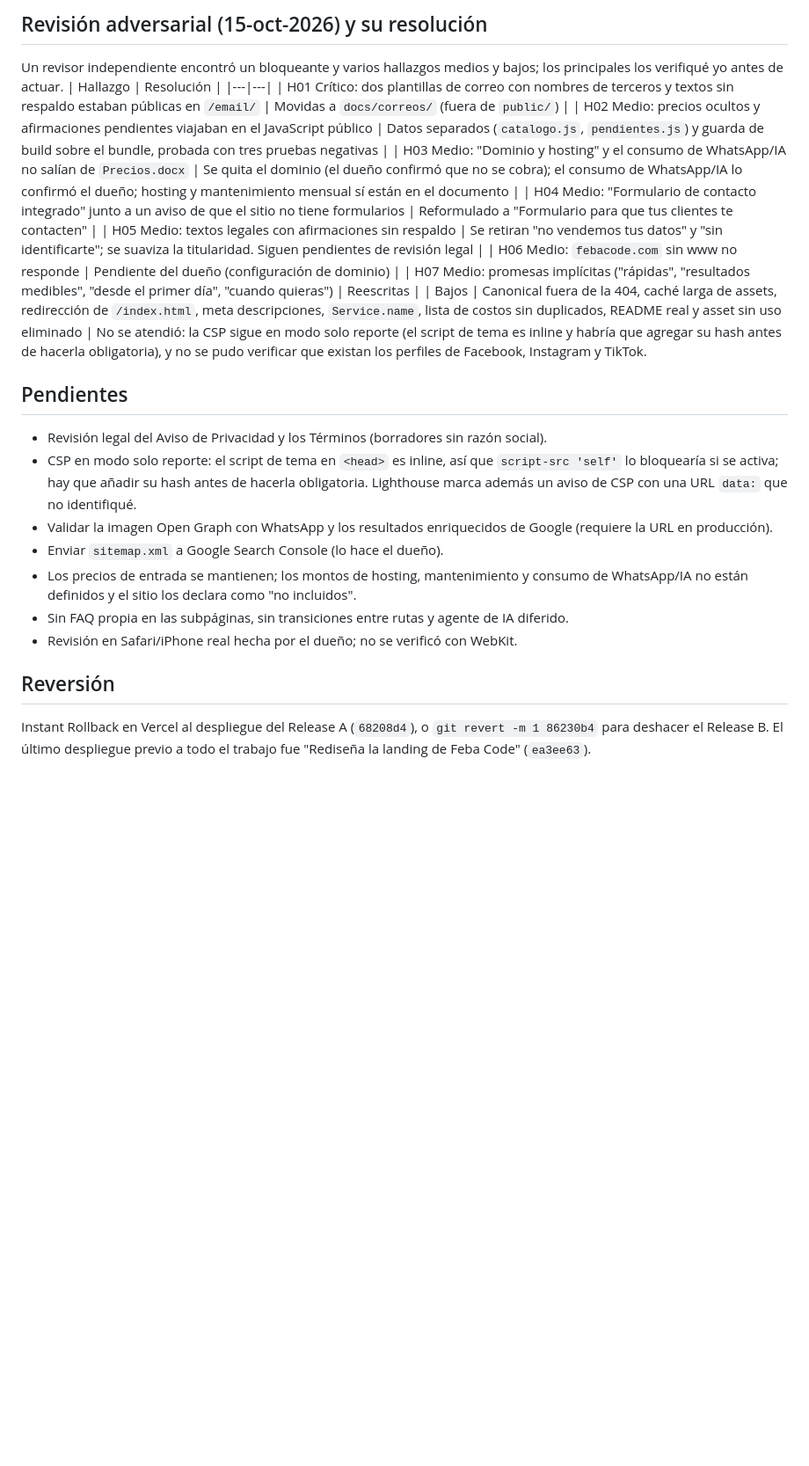
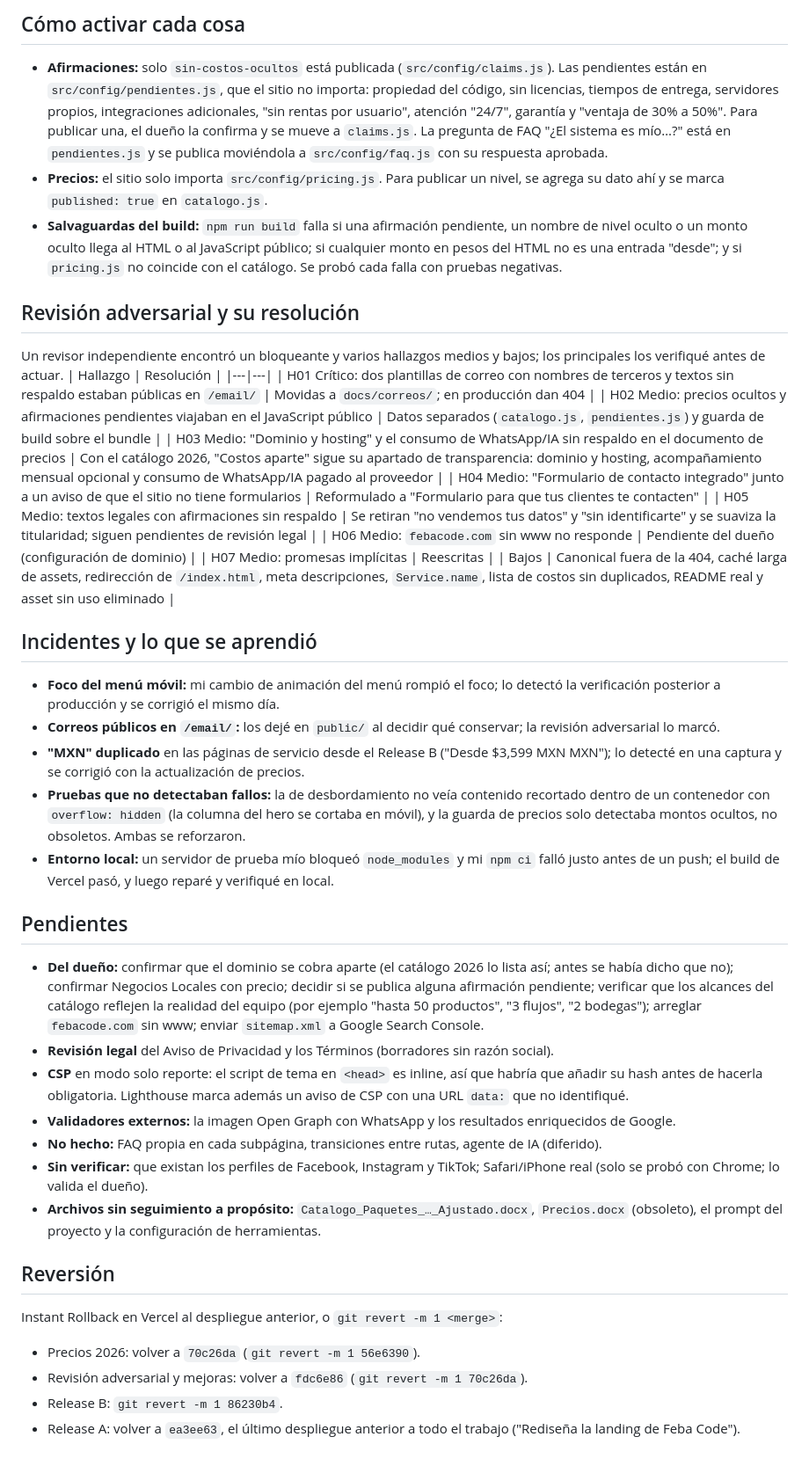
Before and after one commit to EseWey21/landingFeba, a Markdown page: docs/rediseno/03-reporte-final.md, the part around one of its changes. Shown at 88% size. Drawn GitHub-style; blank space fills up the shorter version.

```diff
--- a/docs/rediseno/03-reporte-final.md
+++ b/docs/rediseno/03-reporte-final.md
@@ -37,26 +49,41 @@ El menú móvil animado (commit `c9597f8`) rompió el manejo de foco: el foco no
 
-## Revisión adversarial (15-oct-2026) y su resolución
-Un revisor independiente encontró un bloqueante y varios hallazgos medios y bajos; los principales los verifiqué yo antes de actuar.
+## Cómo activar cada cosa
+- **Afirmaciones:** solo `sin-costos-ocultos` está publicada (`src/config/claims.js`). Las pendientes están en `src/config/pendientes.js`, que el sitio no importa: propiedad del código, sin licencias, tiempos de entrega, servidores propios, integraciones adicionales, "sin rentas por usuario", atención "24/7", garantía y "ventaja de 30% a 50%". Para publicar una, el dueño la confirma y se mueve a `claims.js`. La pregunta de FAQ "¿El sistema es mío…?" está en `pendientes.js` y se publica moviéndola a `src/config/faq.js` con su respuesta aprobada.
+- **Precios:** el sitio solo importa `src/config/pricing.js`. Para publicar un nivel, se agrega su dato ahí y se marca `published: true` en `catalogo.js`.
+- **Salvaguardas del build:** `npm run build` falla si una afirmación pendiente, un nombre de nivel oculto o un monto oculto llega al HTML o al JavaScript público; si cualquier monto en pesos del HTML no es una entrada "desde"; y si `pricing.js` no coincide con el catálogo. Se probó cada falla con pruebas negativas.
+
+## Revisión adversarial y su resolución
+Un revisor independiente encontró un bloqueante y varios hallazgos medios y bajos; los principales los verifiqué antes de actuar.
 | Hallazgo | Resolución |
 |---|---|
-| H01 Crítico: dos plantillas de correo con nombres de terceros y textos sin respaldo estaban públicas en `/email/` | Movidas a `docs/correos/` (fuera de `public/`) |
-| H02 Medio: precios ocultos y afirmaciones pendientes viajaban en el JavaScript público | Datos separados (`catalogo.js`, `pendientes.js`) y guarda de build sobre el bundle, probada con tres pruebas negativas |
-| H03 Medio: "Dominio y hosting" y el consumo de WhatsApp/IA no salían de `Precios.docx` | Se quita el dominio (el dueño confirmó que no se cobra); el consumo de WhatsApp/IA lo confirmó el dueño; hosting y mantenimiento mensual sí están en el documento |
+| H01 Crítico: dos plantillas de correo con nombres de terceros y textos sin respaldo estaban públicas en `/email/` | Movidas a `docs/correos/`; en producción dan 404 |
+| H02 Medio: precios ocultos y afirmaciones pendientes viajaban en el JavaScript público | Datos separados (`catalogo.js`, `pendientes.js`) y guarda de build sobre el bundle |
+| H03 Medio: "Dominio y hosting" y el consumo de WhatsApp/IA sin respaldo en el documento de precios | Con el catálogo 2026, "Costos aparte" sigue su apartado de transparencia: dominio y hosting, acompañamiento mensual opcional y consumo de WhatsApp/IA pagado al proveedor |
 | H04 Medio: "Formulario de contacto integrado" junto a un aviso de que el sitio no tiene formularios | Reformulado a "Formulario para que tus clientes te contacten" |
-| H05 Medio: textos legales con afirmaciones sin respaldo | Se retiran "no vendemos tus datos" y "sin identificarte"; se suaviza la titularidad. Siguen pendientes de revisión legal |
+| H05 Medio: textos legales con afirmaciones sin respaldo | Se retiran "no vendemos tus datos" y "sin identificarte" y se suaviza la titularidad; siguen pendientes de revisión legal |
 | H06 Medio: `febacode.com` sin www no responde | Pendiente del dueño (configuración de dominio) |
-| H07 Medio: promesas implícitas ("rápidas", "resultados medibles", "desde el primer día", "cuando quieras") | Reescritas |
+| H07 Medio: promesas implícitas | Reescritas |
 | Bajos | Canonical fuera de la 404, caché larga de assets, redirección de `/index.html`, meta descripciones, `Service.name`, lista de costos sin duplicados, README real y asset sin uso eliminado |
-No se atendió: la CSP sigue en modo solo reporte (el script de tema es inline y habría que agregar su hash antes de hacerla obligatoria), y no se pudo verificar que existan los perfiles de Facebook, Instagram y TikTok.
+
+## Incidentes y lo que se aprendió
+- **Foco del menú móvil:** mi cambio de animación del menú rompió el foco; lo detectó la verificación posterior a producción y se corrigió el mismo día.
+- **Correos públicos en `/email/`:** los dejé en `public/` al decidir qué conservar; la revisión adversarial lo marcó.
+- **"MXN" duplicado** en las páginas de servicio desde el Release B ("Desde $3,599 MXN MXN"); lo detecté en una captura y se corrigió con la actualización de precios.
+- **Pruebas que no detectaban fallos:** la de desbordamiento no veía contenido recortado dentro de un contenedor con `overflow: hidden` (la columna del hero se cortaba en móvil), y la guarda de precios solo detectaba montos ocultos, no obsoletos. Ambas se reforzaron.
+- **Entorno local:** un servidor de prueba mío bloqueó `node_modules` y mi `npm ci` falló justo antes de un push; el build de Vercel pasó, y luego reparé y verifiqué en local.
 
 ## Pendientes
-- Revisión legal del Aviso de Privacidad y los Términos (borradores sin razón social).
-- CSP en modo solo reporte: el script de tema en `<head>` es inline, así que `script-src 'self'` lo bloquearía si se activa; hay que añadir su hash antes de hacerla obligatoria. Lighthouse marca además un aviso de CSP con una URL `data:` que no identifiqué.
-- Validar la imagen Open Graph con WhatsApp y los resultados enriquecidos de Google (requiere la URL en producción).
-- Enviar `sitemap.xml` a Google Search Console (lo hace el dueño).
-- Los precios de entrada se mantienen; los montos de hosting, mantenimiento y consumo de WhatsApp/IA no están definidos y el sitio los declara como "no incluidos".
-- Sin FAQ propia en las subpáginas, sin transiciones entre rutas y agente de IA diferido.
-- Revisión en Safari/iPhone real hecha por el dueño; no se verificó con WebKit.
+- **Del dueño:** confirmar que el dominio se cobra aparte (el catálogo 2026 lo lista así; antes se había dicho que no); confirmar Negocios Locales con precio; decidir si se publica alguna afirmación pendiente; verificar que los alcances del catálogo reflejen la realidad del equipo (por ejemplo "hasta 50 productos", "3 flujos", "2 bodegas"); arreglar `febacode.com` sin www; enviar `sitemap.xml` a Google Search Console.
+- **Revisión legal** del Aviso de Privacidad y los Términos (borradores sin razón social).
+- **CSP** en modo solo reporte: el script de tema en `<head>` es inline, así que habría que añadir su hash antes de hacerla obligatoria. Lighthouse marca además un aviso de CSP con una URL `data:` que no identifiqué.
+- **Validadores externos:** la imagen Open Graph con WhatsApp y los resultados enriquecidos de Google.
+- **No hecho:** FAQ propia en cada subpágina, transiciones entre rutas, agente de IA (diferido).
+- **Sin verificar:** que existan los perfiles de Facebook, Instagram y TikTok; Safari/iPhone real (solo se probó con Chrome; lo valida el dueño).
+- **Archivos sin seguimiento a propósito:** `Catalogo_Paquetes_…_Ajustado.docx`, `Precios.docx` (obsoleto), el prompt del proyecto y la configuración de herramientas.
 
 ## Reversión
-Instant Rollback en Vercel al despliegue del Release A (`68208d4`), o `git revert -m 1 86230b4` para deshacer el Release B. El último despliegue previo a todo el trabajo fue "Rediseña la landing de Feba Code" (`ea3ee63`).
+Instant Rollback en Vercel al despliegue anterior, o `git revert -m 1 <merge>`:
+- Precios 2026: volver a `70c26da` (`git revert -m 1 56e6390`).
+- Revisión adversarial y mejoras: volver a `fdc6e86` (`git revert -m 1 70c26da`).
+- Release B: `git revert -m 1 86230b4`.
+- Release A: volver a `ea3ee63`, el último despliegue anterior a todo el trabajo ("Rediseña la landing de Feba Code").
```
Also changed, not shown: other parts of docs/rediseno/03-reporte-final.md (+34 -22 lines).
